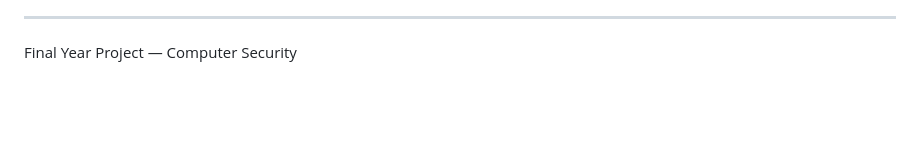
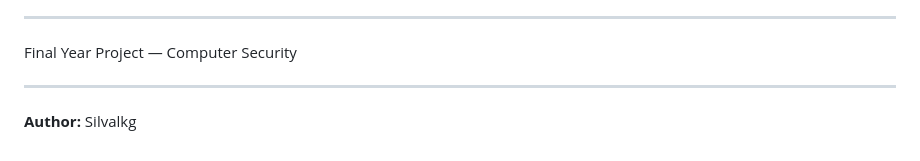
Before and after one commit to Silwalkg/AI-based-intrusion-detection-System, a Markdown page: README.md, the part around the change. Drawn GitHub-style; blank space fills up the shorter version.

Commit message:
Add author name to README

```diff
--- a/README.md
+++ b/README.md
@@ -170,3 +170,7 @@ Python, scikit-learn, XGBoost, TensorFlow/Keras, Scapy, Flask, Chart.js, pandas,
 ---
 
 Final Year Project — Computer Security
+
+---
+
+**Author:** Silvalkg
```
